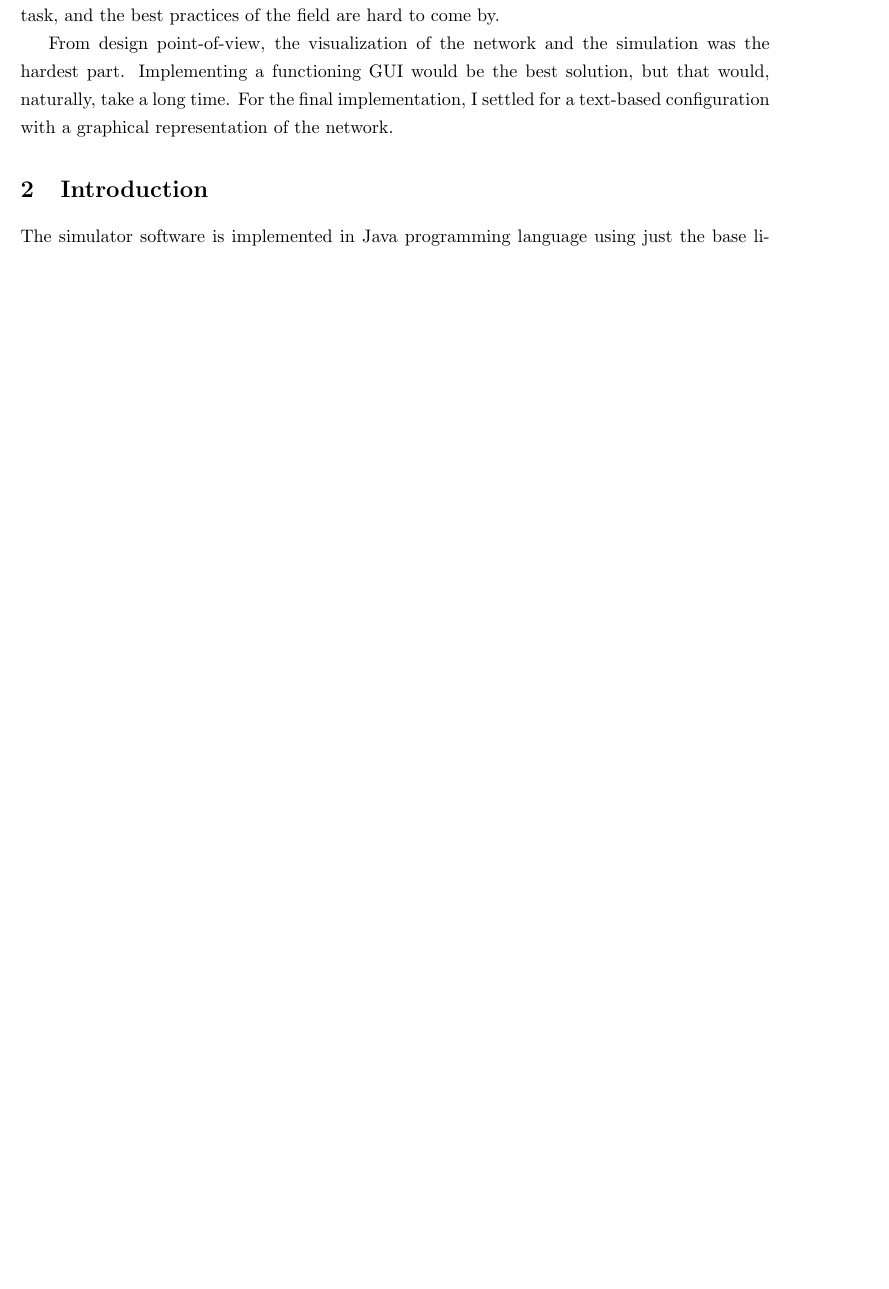
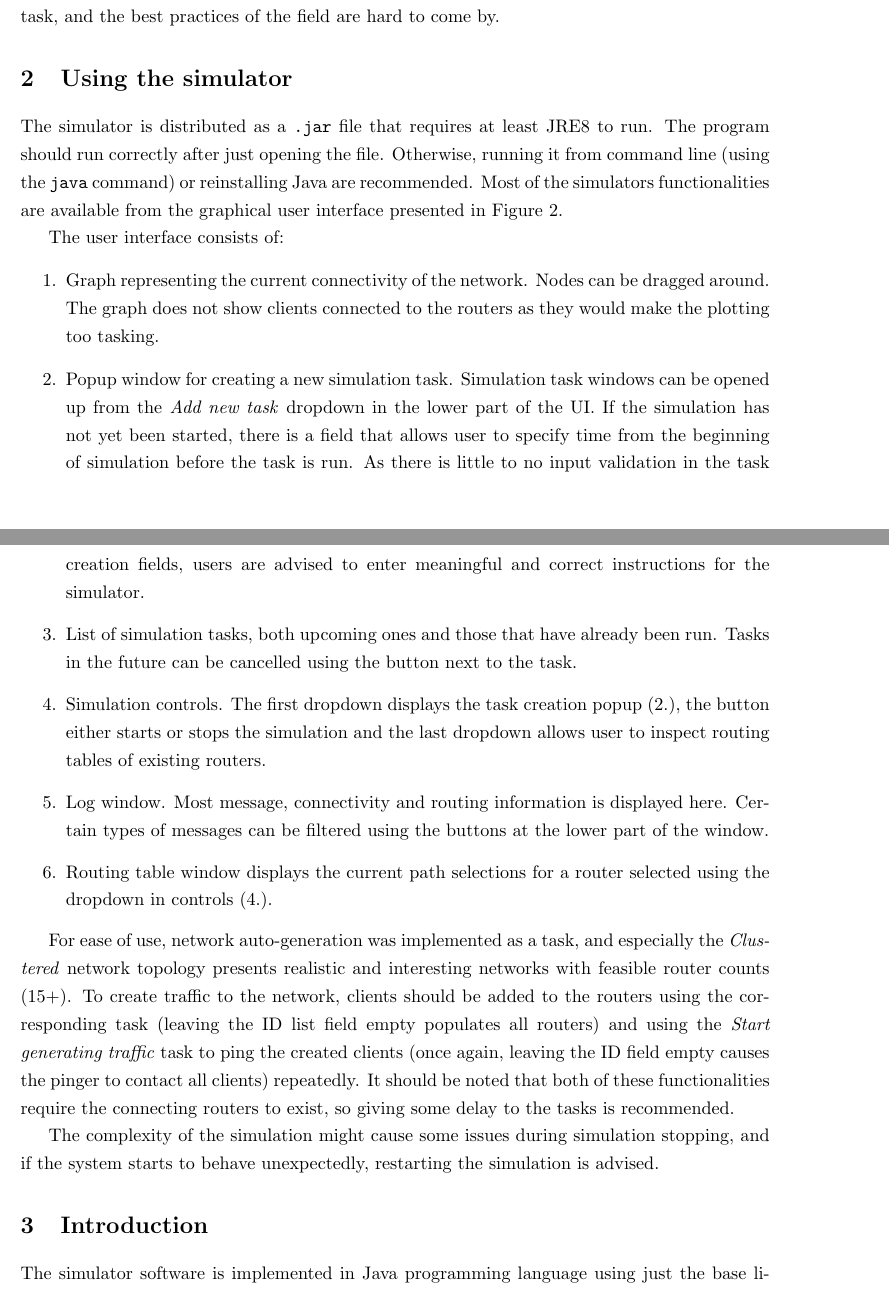
Before and after one commit to Nikheln/BGP-simulator, a LaTeX document (doc/documentation.tex): part of page 4 of 15 before the commit and two parts of pages 4 and 5 of 16 after it, the two joined at a grey line, cut so that both start at the same text, the shorter picture padded with empty space. Compiled offline with pdfLaTeX.

Commit message:
Finalized the documentation

```diff
--- a/doc/documentation.tex
+++ b/doc/documentation.tex
@@ -61,4 +61,4 @@ The initial plan was to implement each router and its contained functionalities
 
 The largest issues during the project stemmed from the definition of BGP \cite{RFC4271} focusing only on the limitations and requirements of the protocol, not so much on the implementation. Most attempts at finding information on the implementation yielded only information on how to do a specific action on a Cisco router. Apparently, implementing a BGP router is not a very common task, and the best practices of the field are hard to come by.
 
-From design point-of-view, the visualization of the network and the simulation was the hardest part. Implementing a functioning GUI would be the best solution, but that would, naturally, take a long time. For the final implementation, I settled for a text-based configuration with a graphical representation of the network.
+\section{Using the simulator}
@@ -65,3 +68,20 @@ From design point-of-view, the visualization of the network and the simulation w
+\label{fig:ui}
+\end{figure}
+The simulator is distributed as a \texttt{.jar} file that requires at least JRE8 to run. The program should run correctly after just opening the file. Otherwise, running it from command line (using the \texttt{java} command) or reinstalling Java are recommended. Most of the simulators functionalities are available from the graphical user interface presented in Figure \ref{fig:ui}.
+
+The user interface consists of:
+\begin{enumerate}
+\item Graph representing the current connectivity of the network. Nodes can be dragged around. The graph does not show clients connected to the routers as they would make the plotting too tasking.
+\item Popup window for creating a new simulation task. Simulation task windows can be opened up from the \emph{Add new task} dropdown in the lower part of the UI. If the simulation has not yet been started, there is a field that allows user to specify time from the beginning of simulation before the task is run. As there is little to no input validation in the task creation fields, users are advised to enter meaningful and correct instructions for the simulator.
+\item List of simulation tasks, both upcoming ones and those that have already been run. Tasks in the future can be cancelled using the button next to the task.
+\item Simulation controls. The first dropdown displays the task creation popup (2.), the button either starts or stops the simulation and the last dropdown allows user to inspect routing tables of existing routers.
+\item Log window. Most message, connectivity and routing information is displayed here. Certain types of messages can be filtered using the buttons at the lower part of the window.
+\item Routing table window displays the current path selections for a router selected using the dropdown in controls (4.).
+\end{enumerate}
+
+For ease of use, network auto-generation was implemented as a task, and especially the \emph{Clustered} network topology presents realistic and interesting networks with feasible router counts (15+). To create traffic to the network, clients should be added to the routers using the corresponding task (leaving the ID list field empty populates all routers) and using the \emph{Start generating traffic} task to ping the created clients (once again, leaving the ID field empty causes the pinger to contact all clients) repeatedly. It should be noted that both of these functionalities require the connecting routers to exist, so giving some delay to the tasks is recommended.
+
+The complexity of the simulation might cause some issues during simulation stopping, and if the system starts to behave unexpectedly, restarting the simulation is advised.
 
 \section{Introduction}\label{sec:intro}
 The simulator software is implemented in Java programming language using just the base libraries. For visualization purposes, a graph plotting library, GraphStream \cite{graphstreamteam2017}, was attached. A high-level overview of the program structure is presented in Section\ref{sec:hlo}.
```
Also changed, not shown: doc/presentation.pdf (added), doc/ui_screenshot.png (added), doc/documentation.tex (22 more changed lines), 5 other files.
